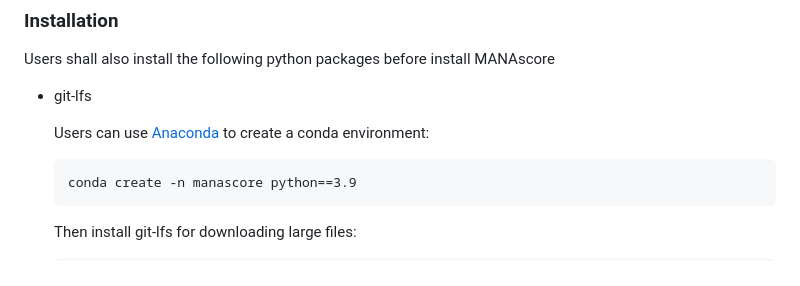
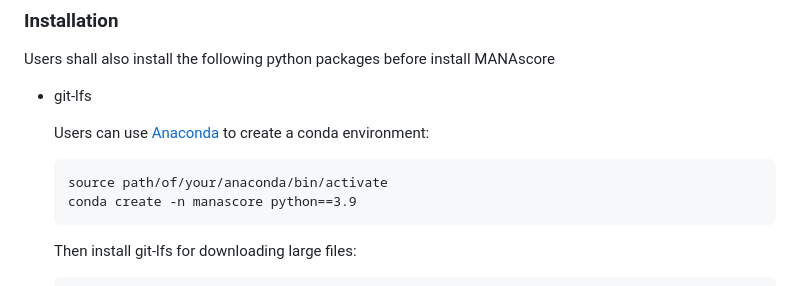
Before and after one commit to BKI-immuno-KNS/MANAscore, a Markdown page: README.md, the part around the change. GitHub-like rendering.

````diff
--- a/README.md
+++ b/README.md
@@ -13,6 +13,7 @@ Users shall also install the following python packages before install MANAscore
 
   Users can use [Anaconda](https://www.anaconda.com/download) to create a conda environment:
   ```
+  source path/of/your/anaconda/bin/activate
   conda create -n manascore python==3.9
   ```
   Then install git-lfs for downloading large files:
````
